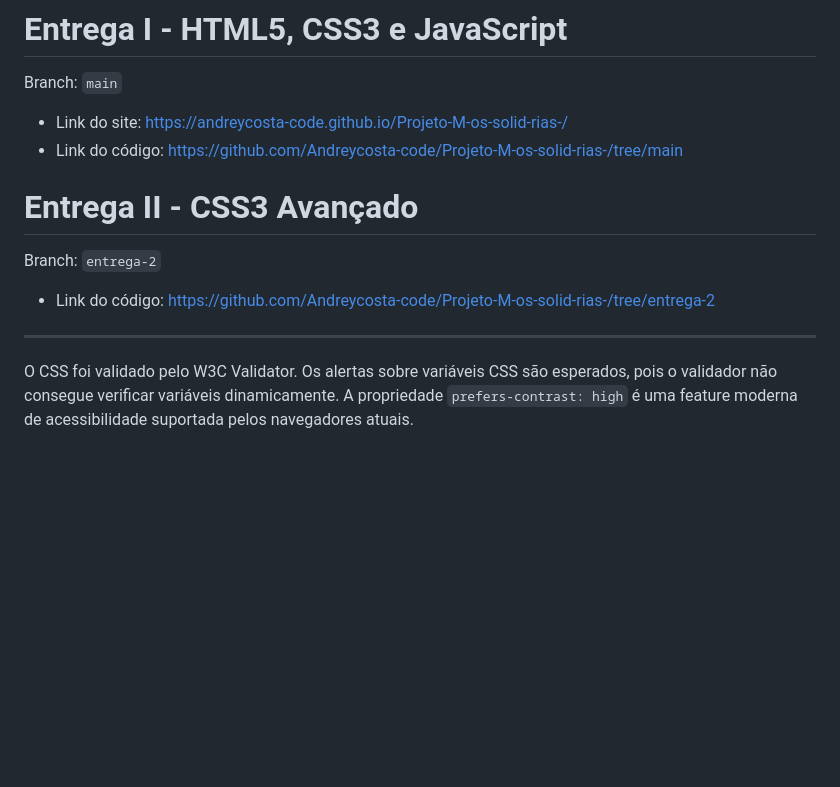
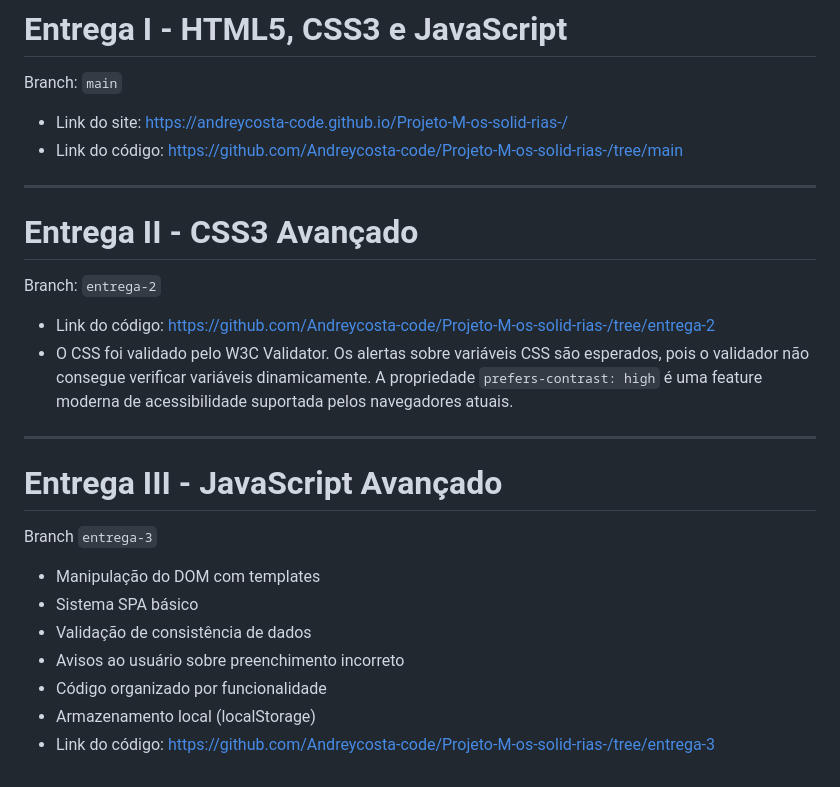
Before and after one commit to Andreycosta-code/Projeto-M-os-solid-rias-, a Markdown page: README.md, the part around the change. Drawn GitHub-style; blank space fills up the shorter version.

Commit message:
Update: Readme.md atualizada com os ugrades feitos no JavaScript de acordo com as diretrizes da entrega 3

```diff
--- a/README.md
+++ b/README.md
@@ -196,12 +196,21 @@ Este projeto foi desenvolvido para fins educacionais.
 Branch: `main`
 - Link do site: https://andreycosta-code.github.io/Projeto-M-os-solid-rias-/
 - Link do código: https://github.com/Andreycosta-code/Projeto-M-os-solid-rias-/tree/main
-
+---
 # Entrega II - CSS3 Avançado
 Branch: `entrega-2`
 - Link do código: https://github.com/Andreycosta-code/Projeto-M-os-solid-rias-/tree/entrega-2
----
-O CSS foi validado pelo W3C Validator. Os alertas sobre variáveis CSS
+- O CSS foi validado pelo W3C Validator. Os alertas sobre variáveis CSS
 são esperados, pois o validador não consegue verificar variáveis
 dinamicamente. A propriedade `prefers-contrast: high` é uma feature
 moderna de acessibilidade suportada pelos navegadores atuais.
+---
+# Entrega III - JavaScript Avançado
+Branch `entrega-3`
+- Manipulação do DOM com templates
+- Sistema SPA básico
+- Validação de consistência de dados
+- Avisos ao usuário sobre preenchimento incorreto
+- Código organizado por funcionalidade
+- Armazenamento local (localStorage)
+- Link do código: https://github.com/Andreycosta-code/Projeto-M-os-solid-rias-/tree/entrega-3
```
